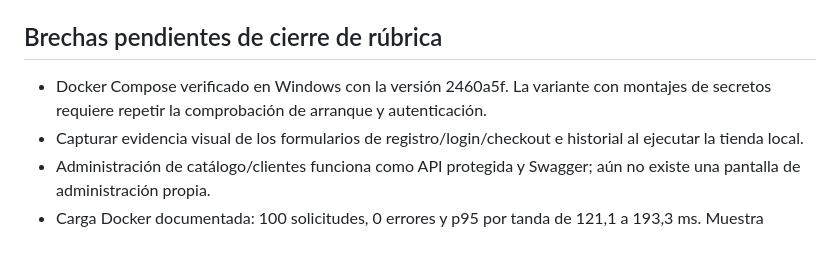
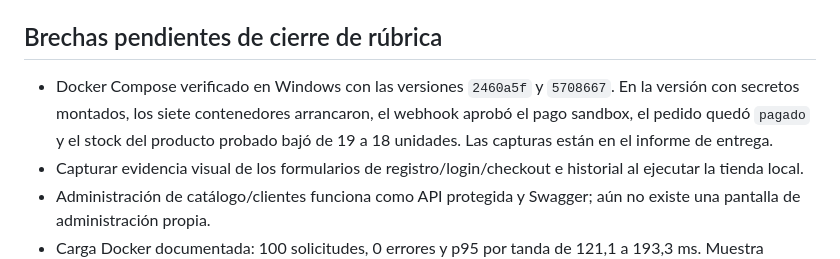
Before and after one commit to MatiVcns/Desarrollo-web-y-movil-avances, a Markdown page: docs/solemne2-arquitectura.md, the part around the change. GitHub-like rendering.

Commit message:
Documenta la compra sandbox verificada con secretos montados

```diff
--- a/docs/solemne2-arquitectura.md
+++ b/docs/solemne2-arquitectura.md
@@ -278,7 +278,7 @@ Docs: `http://127.0.0.1:8000/docs` en modo manual; `http://127.0.0.1:4000/graphq
 
 ## Brechas pendientes de cierre de rúbrica
 
-- Docker Compose verificado en Windows con la versión 2460a5f. La variante con montajes de secretos requiere repetir la comprobación de arranque y autenticación.
+- Docker Compose verificado en Windows con las versiones `2460a5f` y `5708667`. En la versión con secretos montados, los siete contenedores arrancaron, el webhook aprobó el pago sandbox, el pedido quedó `pagado` y el stock del producto probado bajó de 19 a 18 unidades. Las capturas están en el informe de entrega.
 - Capturar evidencia visual de los formularios de registro/login/checkout e historial al ejecutar la tienda local.
 - Administración de catálogo/clientes funciona como API protegida y Swagger; aún no existe una pantalla de administración propia.
 - Carga Docker documentada: 100 solicitudes, 0 errores y p95 por tanda de 121,1 a 193,3 ms. Muestra puntual de CPU/RAM en Gateway (0,00 % / 27,38 MiB), inventory (0,14 % / 50,09 MiB) y MongoDB (0,30 % / 83,81 MiB).
```
